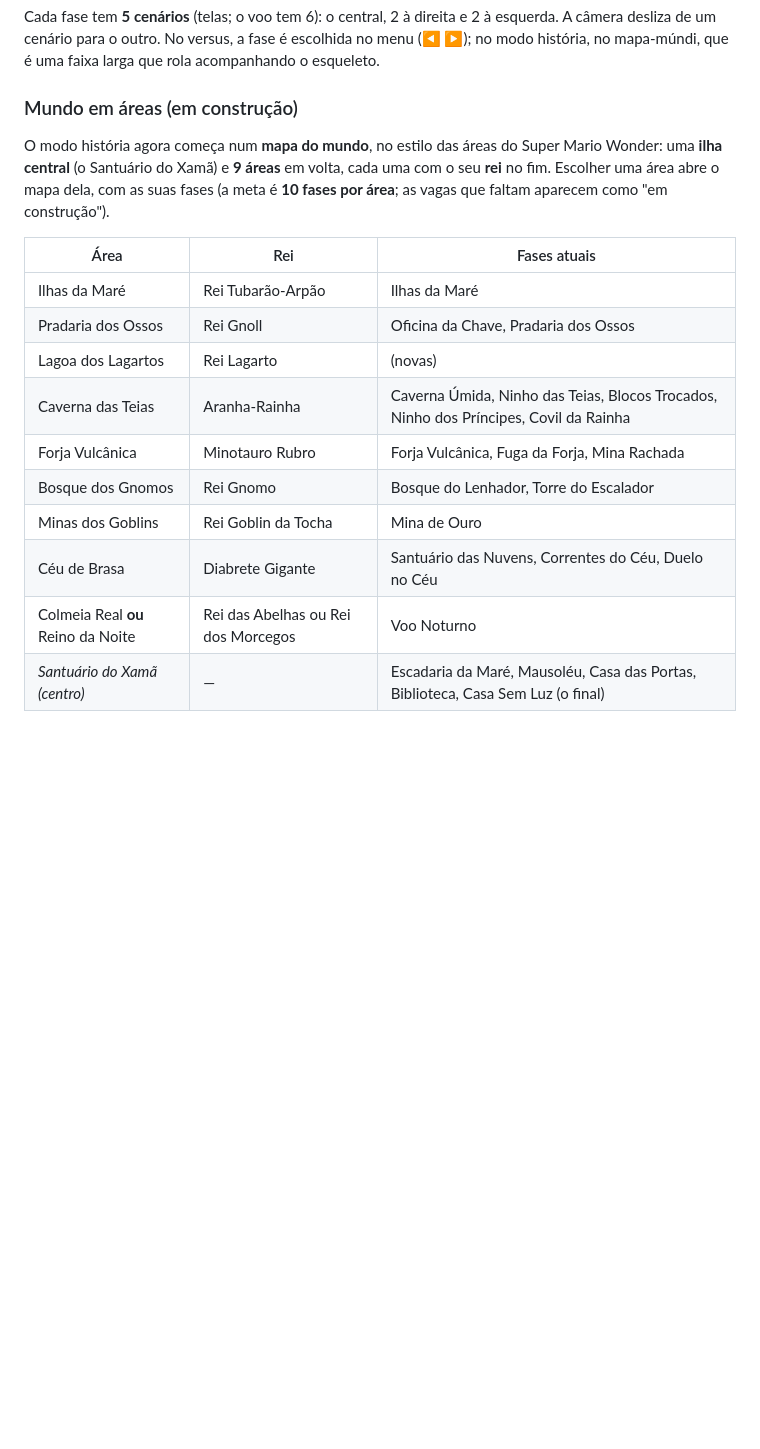
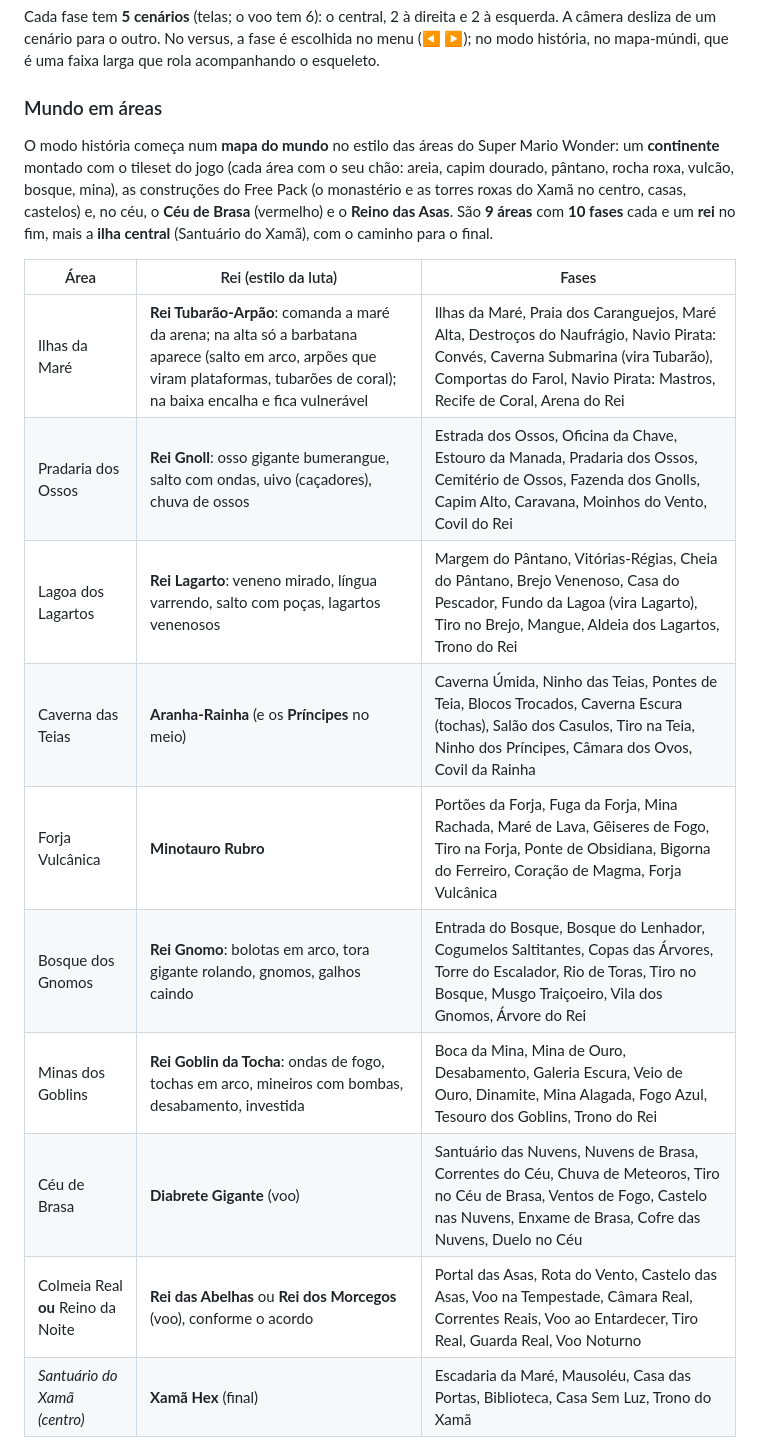
Before and after one commit to caiosilvaazeredo/cronicas-de-aethelgard, a Markdown page: skullshift/README.md, the part around one of its changes. Drawn GitHub-style; blank space fills up the shorter version.

Commit message:
Skullshift: README e manual atualizados (9 áreas completas)
Co-Authored-By: Claude Opus 5.5 <noreply@anthropic.com>
Claude-Session: https://claude.ai/code/session_012dgSdqFHVtmmJrbMZRrzJp

```diff
--- a/skullshift/README.md
+++ b/skullshift/README.md
@@ -40,20 +40,20 @@ Sem a logo, a tela inicial mostra o nome em texto.
 
 Cada fase tem **5 cenários** (telas; o voo tem 6): o central, 2 à direita e 2 à esquerda. A câmera desliza de um cenário para o outro. No versus, a fase é escolhida no menu (◀ ▶); no modo história, no mapa-múndi, que é uma faixa larga que rola acompanhando o esqueleto.
 
-### Mundo em áreas (em construção)
+### Mundo em áreas
 
-O modo história agora começa num **mapa do mundo**, no estilo das áreas do Super Mario Wonder: uma **ilha central** (o Santuário do Xamã) e **9 áreas** em volta, cada uma com o seu **rei** no fim. Escolher uma área abre o mapa dela, com as suas fases (a meta é **10 fases por área**; as vagas que faltam aparecem como "em construção").
+O modo história começa num **mapa do mundo** no estilo das áreas do Super Mario Wonder: um **continente** montado com o tileset do jogo (cada área com o seu chão: areia, capim dourado, pântano, rocha roxa, vulcão, bosque, mina), as construções do Free Pack (o monastério e as torres roxas do Xamã no centro, casas, castelos) e, no céu, o **Céu de Brasa** (vermelho) e o **Reino das Asas**. São **9 áreas** com **10 fases** cada e um **rei** no fim, mais a **ilha central** (Santuário do Xamã), com o caminho para o final.
 
-| Área | Rei | Fases atuais |
+| Área | Rei (estilo da luta) | Fases |
 |---|---|---|
-| Ilhas da Maré | Rei Tubarão-Arpão | Ilhas da Maré |
-| Pradaria dos Ossos | Rei Gnoll | Oficina da Chave, Pradaria dos Ossos |
-| Lagoa dos Lagartos | Rei Lagarto | (novas) |
-| Caverna das Teias | Aranha-Rainha | Caverna Úmida, Ninho das Teias, Blocos Trocados, Ninho dos Príncipes, Covil da Rainha |
-| Forja Vulcânica | Minotauro Rubro | Forja Vulcânica, Fuga da Forja, Mina Rachada |
-| Bosque dos Gnomos | Rei Gnomo | Bosque do Lenhador, Torre do Escalador |
-| Minas dos Goblins | Rei Goblin da Tocha | Mina de Ouro |
-| Céu de Brasa | Diabrete Gigante | Santuário das Nuvens, Correntes do Céu, Duelo no Céu |
-| Colmeia Real **ou** Reino da Noite | Rei das Abelhas ou Rei dos Morcegos | Voo Noturno |
-| *Santuário do Xamã (centro)* | — | Escadaria da Maré, Mausoléu, Casa das Portas, Biblioteca, Casa Sem Luz (o final) |
+| Ilhas da Maré | **Rei Tubarão-Arpão**: comanda a maré da arena; na alta só a barbatana aparece (salto em arco, arpões que viram plataformas, tubarões de coral); na baixa encalha e fica vulnerável | Ilhas da Maré, Praia dos Caranguejos, Maré Alta, Destroços do Naufrágio, Navio Pirata: Convés, Caverna Submarina (vira Tubarão), Comportas do Farol, Navio Pirata: Mastros, Recife de Coral, Arena do Rei |
+| Pradaria dos Ossos | **Rei Gnoll**: osso gigante bumerangue, salto com ondas, uivo (caçadores), chuva de ossos | Estrada dos Ossos, Oficina da Chave, Estouro da Manada, Pradaria dos Ossos, Cemitério de Ossos, Fazenda dos Gnolls, Capim Alto, Caravana, Moinhos do Vento, Covil do Rei |
+| Lagoa dos Lagartos | **Rei Lagarto**: veneno mirado, língua varrendo, salto com poças, lagartos venenosos | Margem do Pântano, Vitórias-Régias, Cheia do Pântano, Brejo Venenoso, Casa do Pescador, Fundo da Lagoa (vira Lagarto), Tiro no Brejo, Mangue, Aldeia dos Lagartos, Trono do Rei |
+| Caverna das Teias | **Aranha-Rainha** (e os **Príncipes** no meio) | Caverna Úmida, Ninho das Teias, Pontes de Teia, Blocos Trocados, Caverna Escura (tochas), Salão dos Casulos, Tiro na Teia, Ninho dos Príncipes, Câmara dos Ovos, Covil da Rainha |
+| Forja Vulcânica | **Minotauro Rubro** | Portões da Forja, Fuga da Forja, Mina Rachada, Maré de Lava, Gêiseres de Fogo, Tiro na Forja, Ponte de Obsidiana, Bigorna do Ferreiro, Coração de Magma, Forja Vulcânica |
+| Bosque dos Gnomos | **Rei Gnomo**: bolotas em arco, tora gigante rolando, gnomos, galhos caindo | Entrada do Bosque, Bosque do Lenhador, Cogumelos Saltitantes, Copas das Árvores, Torre do Escalador, Rio de Toras, Tiro no Bosque, Musgo Traiçoeiro, Vila dos Gnomos, Árvore do Rei |
+| Minas dos Goblins | **Rei Goblin da Tocha**: ondas de fogo, tochas em arco, mineiros com bombas, desabamento, investida | Boca da Mina, Mina de Ouro, Desabamento, Galeria Escura, Veio de Ouro, Dinamite, Mina Alagada, Fogo Azul, Tesouro dos Goblins, Trono do Rei |
+| Céu de Brasa | **Diabrete Gigante** (voo) | Santuário das Nuvens, Nuvens de Brasa, Correntes do Céu, Chuva de Meteoros, Tiro no Céu de Brasa, Ventos de Fogo, Castelo nas Nuvens, Enxame de Brasa, Cofre das Nuvens, Duelo no Céu |
+| Colmeia Real **ou** Reino da Noite | **Rei das Abelhas** ou **Rei dos Morcegos** (voo), conforme o acordo | Portal das Asas, Rota do Vento, Castelo das Asas, Voo na Tempestade, Câmara Real, Correntes Reais, Voo ao Entardecer, Tiro Real, Guarda Real, Voo Noturno |
+| *Santuário do Xamã (centro)* | **Xamã Hex** (final) | Escadaria da Maré, Mausoléu, Casa das Portas, Biblioteca, Casa Sem Luz, Trono do Xamã |
 
```
Also changed, not shown: other parts of skullshift/README.md (+12 -4 lines), skullshift/HANDOFF.md (+12 -22 lines).
